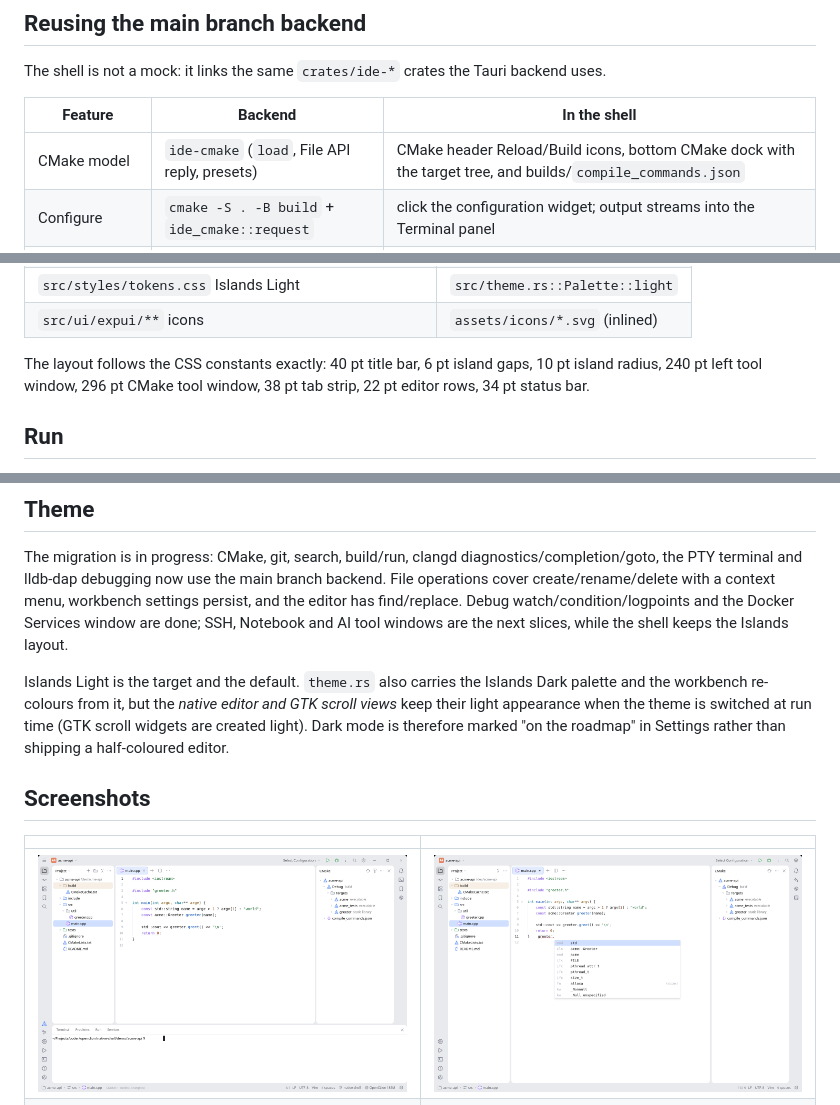
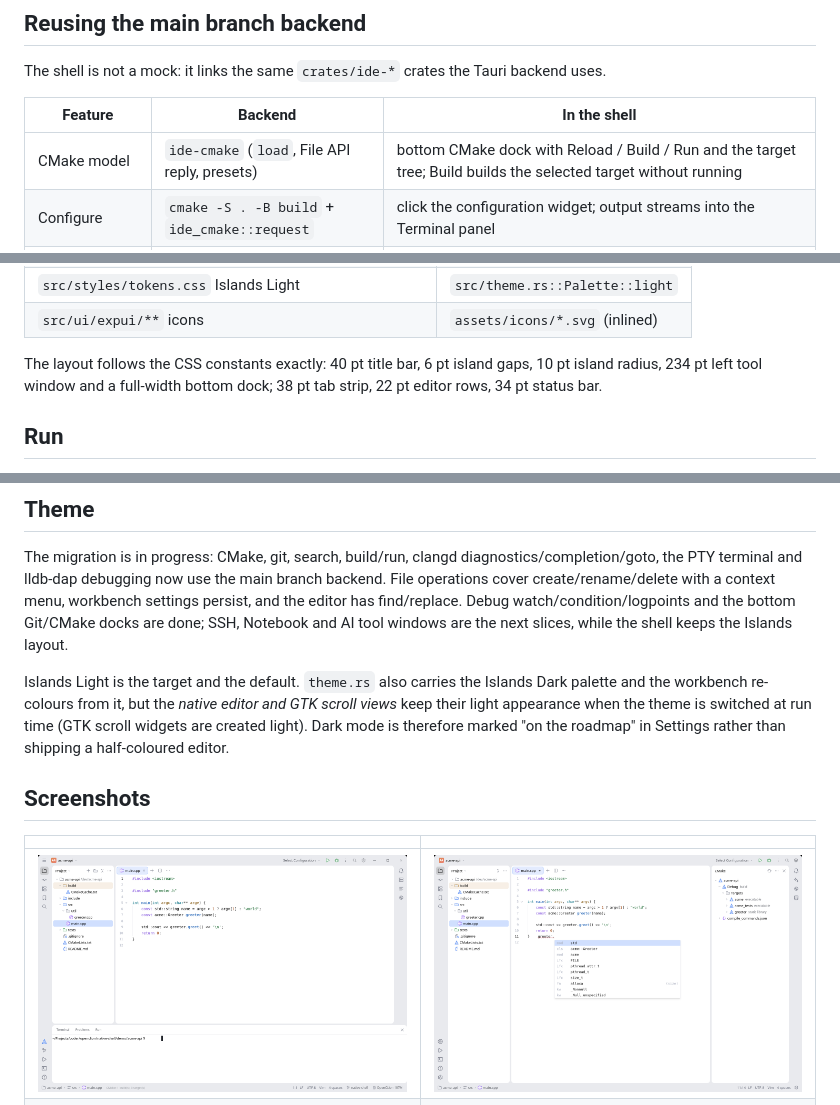
Before and after one commit to limstorm/openclion, a Markdown page: native-shell/README.md, 3 parts joined by grey strips. Drawn GitHub-style; pictures changed too: native-shell/docs/native-shell-light.png.

```diff
--- a/native-shell/README.md
+++ b/native-shell/README.md
@@ -41,7 +41,7 @@ backend uses.
 
 | Feature            | Backend                                        | In the shell                                                                                                                                                                                     |
 | ------------------ | ---------------------------------------------- | ------------------------------------------------------------------------------------------------------------------------------------------------------------------------------------------------ |
-| CMake model        | `ide-cmake` (`load`, File API reply, presets)  | CMake header Reload/Build icons, bottom CMake dock with the target tree, and builds/`compile_commands.json`                                                                                      |
+| CMake model        | `ide-cmake` (`load`, File API reply, presets)  | bottom CMake dock with Reload / Build / Run and the target tree; Build builds the selected target without running                                                                                |
 | Configure          | `cmake -S . -B build` + `ide_cmake::request`   | click the configuration widget; output streams into the Terminal panel                                                                                                                           |
 | Build / Run        | `cmake --build … --target …` + the artifact    | header/bottom Build builds the selected CMake target without running; Run builds then runs it; the target tree is clickable                                                                      |
 | Run configurations | `ide-cmake` executables                        | the title-bar widget opens a chooser of CMake executable targets; the selected target drives Run, Debug and the Run tool window                                                                  |
@@ -87,7 +86,7 @@ through signals, so the workbench never stalls while CMake or git works.
 | `src/ui/expui/**` icons                              | `assets/icons/*.svg` (inlined) |
 
 The layout follows the CSS constants exactly: 40 pt title bar, 6 pt island
-gaps, 10 pt island radius, 240 pt left tool window, 296 pt CMake tool window,
+gaps, 10 pt island radius, 234 pt left tool window and a full-width bottom dock;
 38 pt tab strip, 22 pt editor rows, 34 pt status bar.
 
 ## Run
@@ -152,7 +151,7 @@ The migration is in progress: CMake, git, search, build/run, clangd
 diagnostics/completion/goto, the PTY terminal and lldb-dap debugging now use
 the main branch backend. File operations cover create/rename/delete with a
 context menu, workbench settings persist, and the editor has find/replace.
-Debug watch/condition/logpoints and the Docker Services window are done;
+Debug watch/condition/logpoints and the bottom Git/CMake docks are done;
 SSH, Notebook and AI tool windows are the next slices, while
 the shell keeps the Islands layout.
 
```
Also changed, not shown: other parts of native-shell/README.md (+1 -2 lines), 13 other files.
